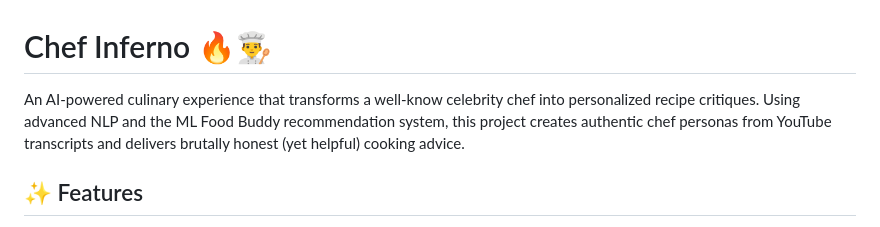
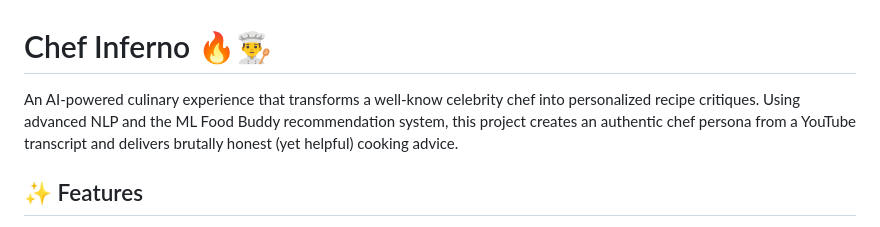
Before and after one commit to p-gvntt/llm-hells-kitchen, a Markdown page: README.md, the part around the change. GitHub-like rendering.

Commit message:
Update rebranded video and README description

```diff
--- a/README.md
+++ b/README.md
@@ -1,6 +1,6 @@
 # Chef Inferno 🔥👨‍🍳
 
-An AI-powered culinary experience that transforms a well-know celebrity chef into personalized recipe critiques. Using advanced NLP and the ML Food Buddy recommendation system, this project creates authentic chef personas from YouTube transcripts and delivers brutally honest (yet helpful) cooking advice.
+An AI-powered culinary experience that transforms a well-know celebrity chef into personalized recipe critiques. Using advanced NLP and the ML Food Buddy recommendation system, this project creates an authentic chef persona from a YouTube transcript and delivers brutally honest (yet helpful) cooking advice.
 
 ## ✨ Features
 
```
